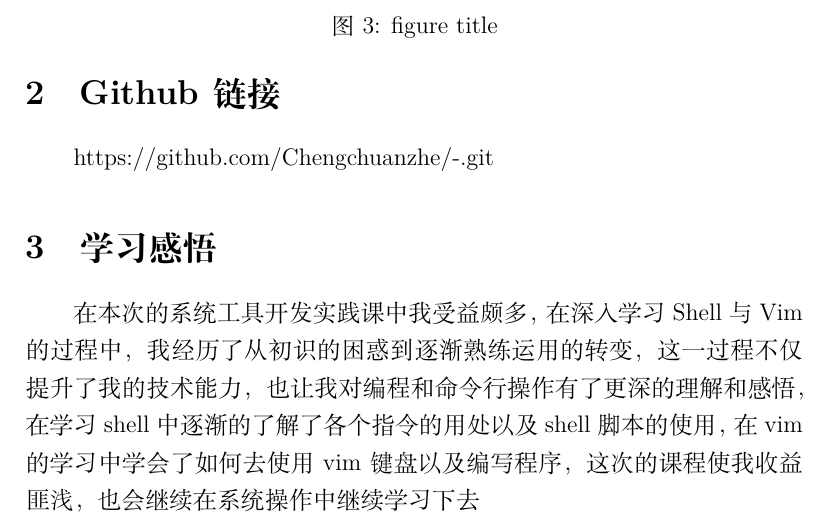
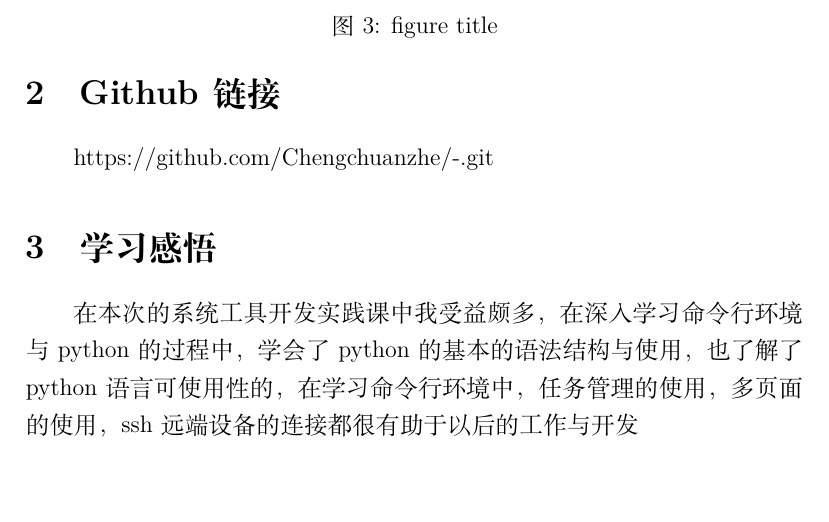
Before and after one commit to Chengchuanzhe/-, a LaTeX document (系统工具开发第三次代码/第三次实验报告latex代码.tex): part of page 10 of 10, cut so that both start at the same text, the shorter picture padded with empty space. Compiled offline with XeLaTeX.

Commit message:
Add files via upload

```diff
--- a/系统工具开发第三次代码/第三次实验报告latex代码.tex
+++ b/系统工具开发第三次代码/第三次实验报告latex代码.tex
@@ -325,5 +325,5 @@ show()
 \section{Github链接}
 https://github.com/Chengchuanzhe/-.git
 \section{学习感悟}
-    在本次的系统工具开发实践课中我受益颇多，在深入学习Shell与Vim的过程中，我经历了从初识的困惑到逐渐熟练运用的转变，这一过程不仅提升了我的技术能力，也让我对编程和命令行操作有了更深的理解和感悟，在学习shell中逐渐的了解了各个指令的用处以及shell脚本的使用，在vim的学习中学会了如何去使用vim键盘以及编写程序，这次的课程使我收益匪浅，也会继续在系统操作中继续学习下去
+    在本次的系统工具开发实践课中我受益颇多，在深入学习命令行环境与python的过程中，学会了python的基本的语法结构与使用，也了解了python语言可使用性的，在学习命令行环境中，任务管理的使用，多页面的使用，ssh远端设备的连接都很有助于以后的工作与开发
 \end{document}
```
Also changed, not shown: 系统工具开发第三次代码/第三次实验报告latex代码.pdf, 2 other files.
